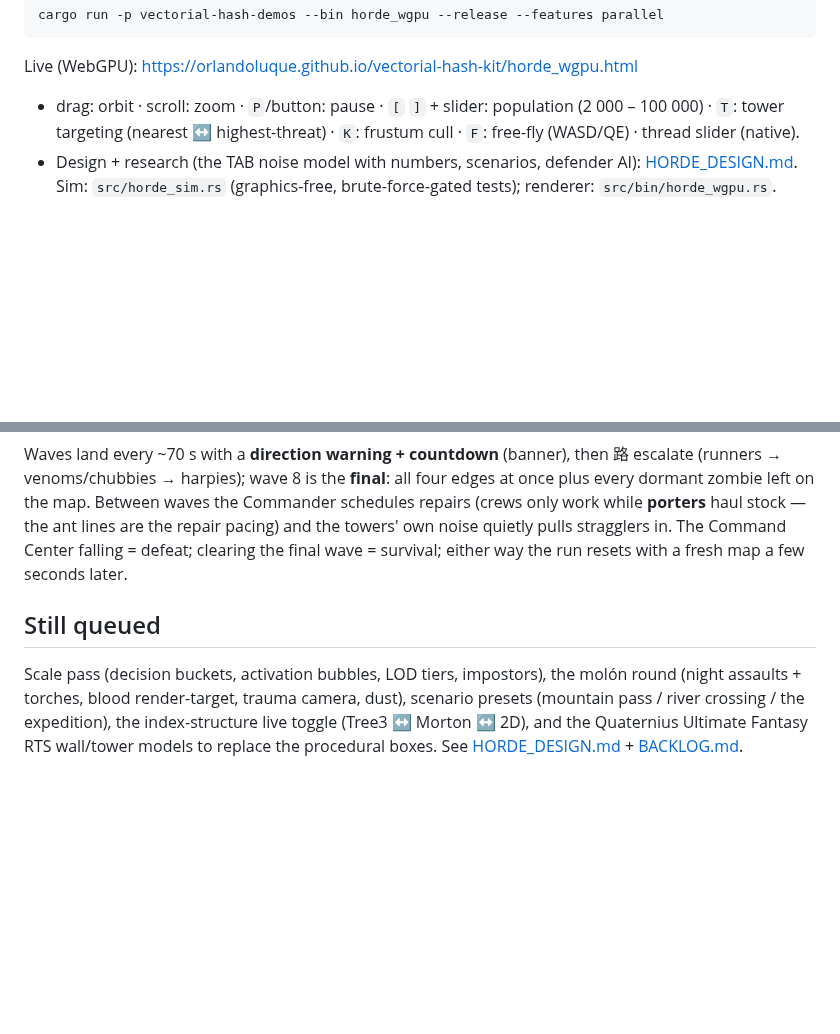
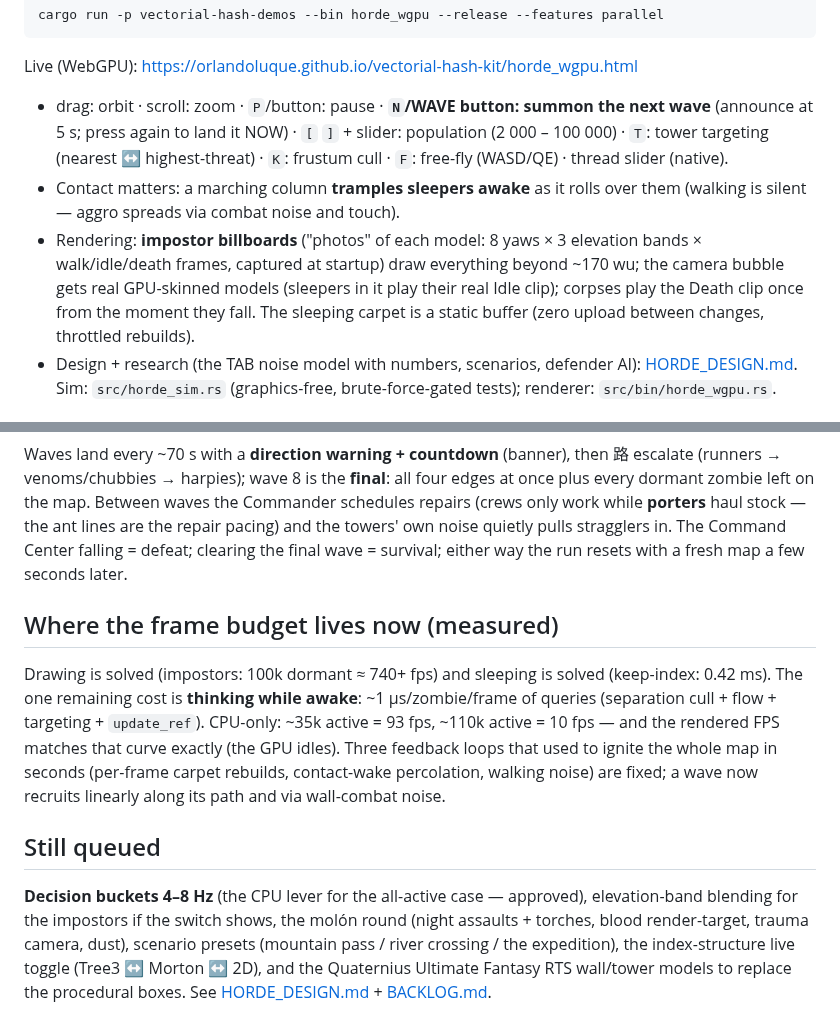
Before and after one commit to OrlandoLuque/vectorial-hash-kit, a Markdown page: docs/HORDE.md, 2 parts joined by grey strips. Rendered like a GitHub page; blank space fills up the shorter version.

```diff
--- a/docs/HORDE.md
+++ b/docs/HORDE.md
@@ -15,9 +15,19 @@ cargo run -p vectorial-hash-demos --bin horde_wgpu --release --features parallel
 
 Live (WebGPU): <https://orlandoluque.github.io/vectorial-hash-kit/horde_wgpu.html>
 
-- drag: orbit · scroll: zoom · `P`/button: pause · `[` `]` + slider: population
-  (2 000 – 100 000) · `T`: tower targeting (nearest ↔ highest-threat) · `K`:
-  frustum cull · `F`: free-fly (WASD/QE) · thread slider (native).
+- drag: orbit · scroll: zoom · `P`/button: pause · **`N`/WAVE button: summon
+  the next wave** (announce at 5 s; press again to land it NOW) · `[` `]` +
+  slider: population (2 000 – 100 000) · `T`: tower targeting (nearest ↔
+  highest-threat) · `K`: frustum cull · `F`: free-fly (WASD/QE) · thread
+  slider (native).
+- Contact matters: a marching column **tramples sleepers awake** as it rolls
+  over them (walking is silent — aggro spreads via combat noise and touch).
+- Rendering: **impostor billboards** ("photos" of each model: 8 yaws × 3
+  elevation bands × walk/idle/death frames, captured at startup) draw
+  everything beyond ~170 wu; the camera bubble gets real GPU-skinned models
+  (sleepers in it play their real Idle clip); corpses play the Death clip once
+  from the moment they fall. The sleeping carpet is a static buffer (zero
+  upload between changes, throttled rebuilds).
 - Design + research (the TAB noise model with numbers, scenarios, defender AI):
   [HORDE_DESIGN.md](HORDE_DESIGN.md). Sim: `src/horde_sim.rs` (graphics-free,
   brute-force-gated tests); renderer: `src/bin/horde_wgpu.rs`.
@@ -93,11 +103,23 @@ ant lines are the repair pacing) and the towers' own noise quietly pulls
 stragglers in. The Command Center falling = defeat; clearing the final wave =
 survival; either way the run resets with a fresh map a few seconds later.
 
+## Where the frame budget lives now (measured)
+
+Drawing is solved (impostors: 100k dormant ≈ 740+ fps) and sleeping is solved
+(keep-index: 0.42 ms). The one remaining cost is **thinking while awake**:
+~1 µs/zombie/frame of queries (separation cull + flow + targeting +
+`update_ref`). CPU-only: ~35k active = 93 fps, ~110k active = 10 fps — and the
+rendered FPS matches that curve exactly (the GPU idles). Three feedback loops
+that used to ignite the whole map in seconds (per-frame carpet rebuilds,
+contact-wake percolation, walking noise) are fixed; a wave now recruits
+linearly along its path and via wall-combat noise.
+
 ## Still queued
 
-Scale pass (decision buckets, activation bubbles, LOD tiers, impostors), the
-molón round (night assaults + torches, blood render-target, trauma camera,
-dust), scenario presets (mountain pass / river crossing / the expedition), the
-index-structure live toggle (Tree3 ↔ Morton ↔ 2D), and the Quaternius Ultimate
-Fantasy RTS wall/tower models to replace the procedural boxes. See
+**Decision buckets 4–8 Hz** (the CPU lever for the all-active case — approved),
+elevation-band blending for the impostors if the switch shows, the molón round
+(night assaults + torches, blood render-target, trauma camera, dust), scenario
+presets (mountain pass / river crossing / the expedition), the index-structure
+live toggle (Tree3 ↔ Morton ↔ 2D), and the Quaternius Ultimate Fantasy RTS
+wall/tower models to replace the procedural boxes. See
 [HORDE_DESIGN.md](HORDE_DESIGN.md) + [BACKLOG.md](BACKLOG.md).
```
Also changed, not shown: docs/BACKLOG.md (+24 -10 lines).
